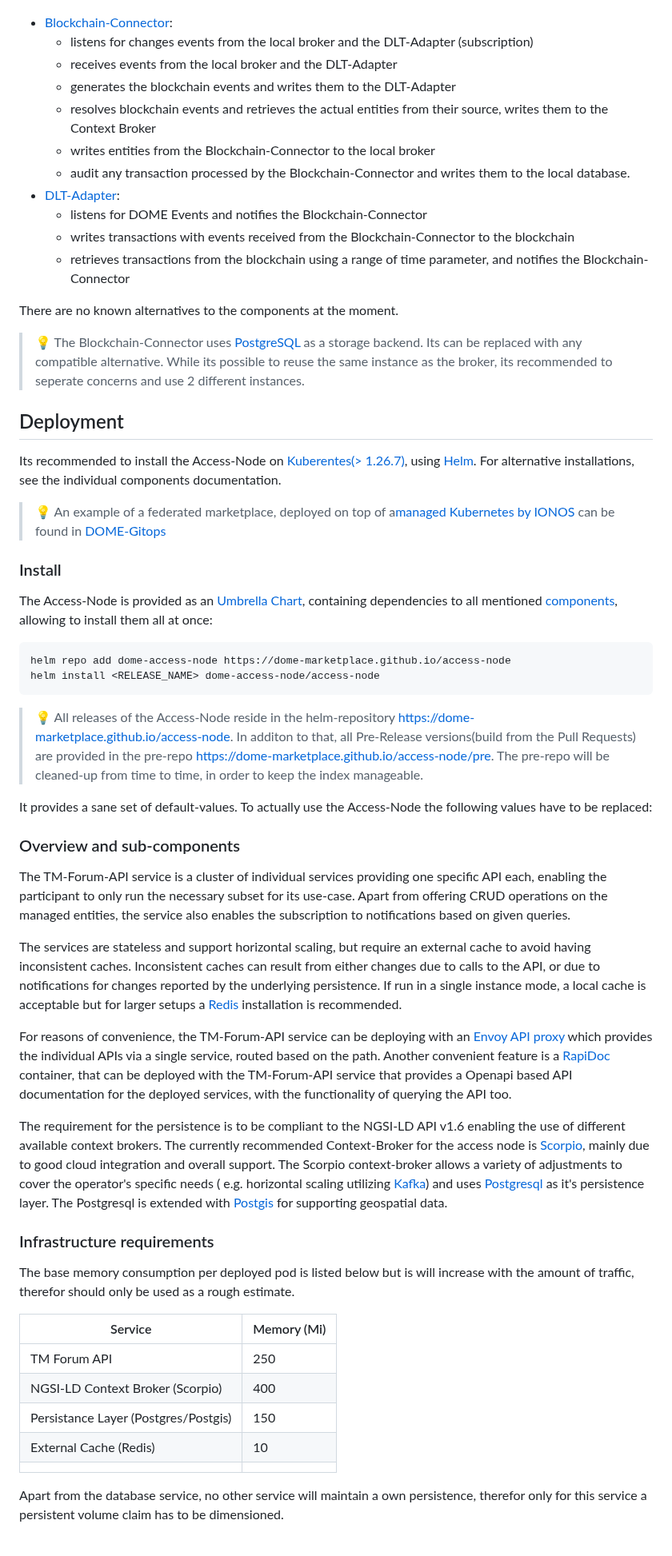
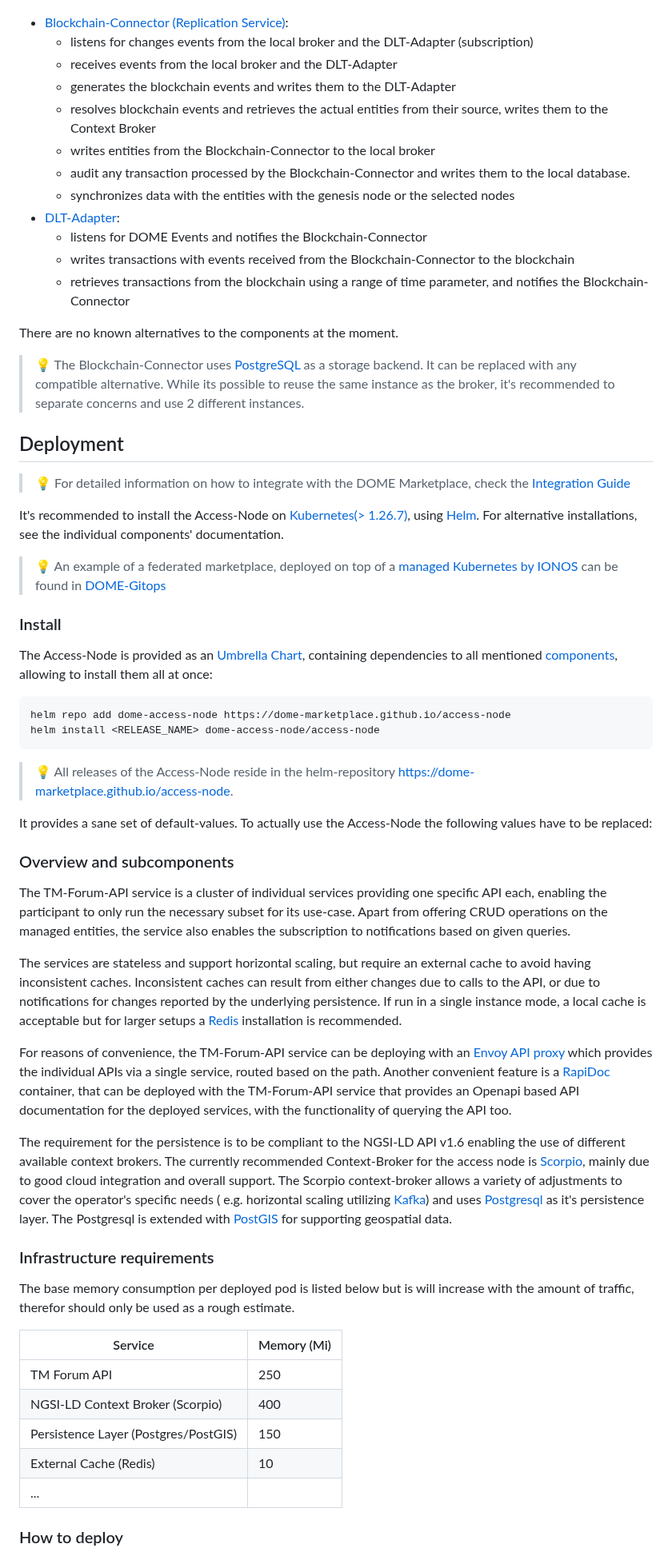
Before and after one commit to DOME-Marketplace/access-node, a Markdown page: README.md, the part around one of its changes. Shown at 80% size. Rendered like a GitHub page.

````diff
--- a/README.md
+++ b/README.md
@@ -45,13 +48,14 @@ Components:
 
 ![Blockchain-Connector](./doc/blockchain-connector.png)
 
-* [Blockchain-Connector](https://github.com/in2workspace/desmos):
-  * listens for changes events from the local broker and the DLT-Adapter (subscription)
-  * receives events from the local broker and the DLT-Adapter
-  * generates the blockchain events and writes them to the DLT-Adapter
-  * resolves blockchain events and retrieves the actual entities from their source, writes them to the Context Broker
-  * writes entities from the Blockchain-Connector to the local broker
-  * audit any transaction processed by the Blockchain-Connector and writes them to the local database.
+* [Blockchain-Connector (Replication Service)](https://github.com/in2workspace/desmos):
+    * listens for changes events from the local broker and the DLT-Adapter (subscription)
+    * receives events from the local broker and the DLT-Adapter
+    * generates the blockchain events and writes them to the DLT-Adapter
+    * resolves blockchain events and retrieves the actual entities from their source, writes them to the Context Broker
+    * writes entities from the Blockchain-Connector to the local broker
+    * audit any transaction processed by the Blockchain-Connector and writes them to the local database.
+    * synchronizes data with the entities with the genesis node or the selected nodes
 * [DLT-Adapter](https://github.com/alastria/DOME-blockchain_connector-dlt_interface):
     * listens for DOME Events and notifies the Blockchain-Connector
     * writes transactions with events received from the Blockchain-Connector to the blockchain
@@ -59,27 +63,39 @@ Components:
 
 There are no known alternatives to the components at the moment.
 
-> :bulb: The Blockchain-Connector uses [PostgreSQL](https://www.postgresql.org/) as a storage backend. Its can be replaced with any compatible alternative. While its possible to reuse the same instance as the broker, its recommended to seperate concerns and use 2 different instances.
+> :bulb: The Blockchain-Connector uses [PostgreSQL](https://www.postgresql.org/) as a storage backend. It can be
+> replaced with any compatible alternative. While its possible to reuse the same instance as the broker, it's
+> recommended
+> to separate concerns and use 2 different instances.
 
 ## Deployment
 
-Its recommended to install the Access-Node on [Kuberentes(> 1.26.7)](https://kubernetes.io/), using [Helm](https://helm.sh/). For alternative installations, see the individual components documentation.
+> :bulb: For detailed information on how to integrate with the DOME Marketplace, check
+> the [Integration Guide](https://github.com/DOME-Marketplace/integration-guide)
 
-> :bulb: An example of a federated marketplace, deployed on top of a[managed Kubernetes by IONOS](https://dcd.ionos.com/) can be found in [DOME-Gitops](https://github.com/DOME-Marketplace/dome-gitops)
+It's recommended to install the Access-Node on [Kubernetes(> 1.26.7)](https://kubernetes.io/),
+using [Helm](https://helm.sh/). For alternative installations, see the individual components' documentation.
+
+> :bulb: An example of a federated marketplace, deployed on top of
+> a [managed Kubernetes by IONOS](https://dcd.ionos.com/) can be found
+> in [DOME-Gitops](https://github.com/DOME-Marketplace/dome-gitops)
 
 ### Install
 
-The Access-Node is provided as an [Umbrella Chart](https://helm.sh/docs/howto/charts_tips_and_tricks/#complex-charts-with-many-dependencies), containing dependencies to all mentioned [components](#components), allowing to install them all at once:
+The Access-Node is provided as
+an [Umbrella Chart](https://helm.sh/docs/howto/charts_tips_and_tricks/#complex-charts-with-many-dependencies),
+containing dependencies to all mentioned [components](#components), allowing to install them all at once:
 
 ```shell
 helm repo add dome-access-node https://dome-marketplace.github.io/access-node
 helm install <RELEASE_NAME> dome-access-node/access-node
 ```
-> :bulb: All releases of the Access-Node reside in the helm-repository https://dome-marketplace.github.io/access-node. In additon to that, all Pre-Release versions(build from the Pull Requests) are provided in the pre-repo https://dome-marketplace.github.io/access-node/pre. The pre-repo will be cleaned-up from time to time, in order to keep the index manageable.
+
+> :bulb: All releases of the Access-Node reside in the helm-repository https://dome-marketplace.github.io/access-node.
 
 It provides a sane set of default-values. To actually use the Access-Node the following values have to be replaced:
 
-### Overview and sub-components
+### Overview and subcomponents
 
 The TM-Forum-API service is a cluster of individual services providing one specific API each, enabling the participant
 to only run the necessary subset for its use-case.
@@ -94,7 +110,7 @@ setups a [Redis](https://redis.io/) installation is recommended.
 For reasons of convenience, the TM-Forum-API service can be deploying with
 an [Envoy API proxy](https://www.envoyproxy.io/) which provides the individual APIs via a single service, routed based
 on the path. Another convenient feature is a [RapiDoc](https://rapidocweb.com/) container, that can be deployed with the
-TM-Forum-API service that provides a Openapi based API documentation for the deployed services, with the functionality
+TM-Forum-API service that provides an Openapi based API documentation for the deployed services, with the functionality
 of querying the API too.
 
 The requirement for the persistence is to be compliant to the NGSI-LD API v1.6 enabling the use of different available
@@ -102,7 +118,7 @@ context brokers. The currently recommended Context-Broker for the access node
 is [Scorpio](https://github.com/ScorpioBroker/ScorpioBroker), mainly due to good cloud integration and overall support.
 The Scorpio context-broker allows a variety of adjustments to cover the operator's specific needs ( e.g. horizontal
 scaling utilizing [Kafka](https://kafka.apache.org/)) and uses [Postgresql](https://www.postgresql.org/) as it's
-persistence layer. The Postgresql is extended with [Postgis](https://postgis.net/) for supporting geospatial data.
+persistence layer. The Postgresql is extended with [PostGIS](https://postgis.net/) for supporting geospatial data.
 
 ### Infrastructure requirements
 
@@ -113,10 +129,9 @@ should only be used as a rough estimate.
 |--------------------------------------|-------------|
 | TM Forum API                         | 250         |
 | NGSI-LD Context Broker (Scorpio)     | 400         |
-| Persistance Layer (Postgres/Postgis) | 150         |
+| Persistence Layer (Postgres/PostGIS) | 150         |
 | External Cache (Redis)               | 10          |
-|                                      |             |
+| ...                                  |             |
 
-Apart from the database service, no other service will maintain a own persistence, therefor only for this service a
-persistent volume claim has to be dimensioned.
+### How to deploy
 
````
Also changed, not shown: other parts of README.md (+151 -155 lines), doc/dome-key-generator-example.png (added), doc/dome-key-generator-home.png (added).
